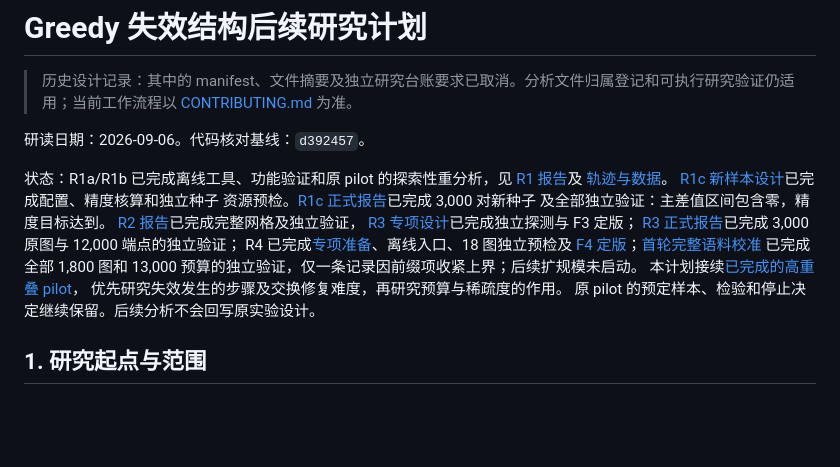
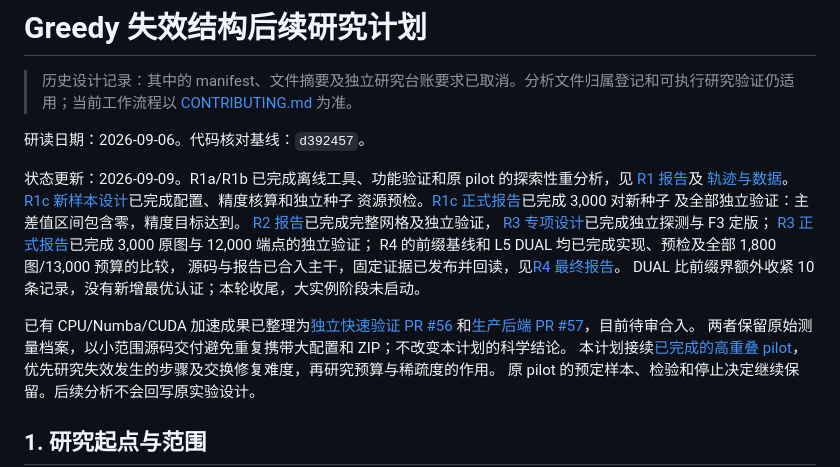
Before and after one commit to Mikoto-19909/greedy-failure-structures, a Markdown page: docs/greedy_failure_research_plan.zh-CN.md, the part around the change. GitHub-like rendering; blank space fills up the shorter version.

```diff
--- a/docs/greedy_failure_research_plan.zh-CN.md
+++ b/docs/greedy_failure_research_plan.zh-CN.md
@@ -4,7 +4,7 @@
 
 研读日期：2026-09-06。代码核对基线：`d392457`。
 
-状态：R1a/R1b 已完成离线工具、功能验证和原 pilot 的探索性重分析，见
+状态更新：2026-09-09。R1a/R1b 已完成离线工具、功能验证和原 pilot 的探索性重分析，见
 [R1 报告](../analysis/r1_prefix_exchange_report.md)及
 [轨迹与数据](../experiments/r1_prefix_exchange_v1/)。
 [R1c 新样本设计](../analysis/r1c_confirmation_design.md)已完成配置、精度核算和独立种子
@@ -13,9 +13,13 @@
 [R2 报告](../analysis/r2_exploration_report.zh-CN.md)已完成完整网格及独立验证，
 [R3 专项设计](../analysis/r3_confirmation_design.zh-CN.md)已完成独立探测与 F3 定版；
 [R3 正式报告](../analysis/r3_confirmation_report.zh-CN.md)已完成 3,000 原图与 12,000 端点的独立验证；
-R4 已完成[专项准备](r4_preparation_plan.zh-CN.md)、离线入口、18 图独立预检及
-[F4 定版](../analysis/r4_f4_design.zh-CN.md)；[首轮完整语料校准](../analysis/r4_calibration_report.zh-CN.md)
-已完成全部 1,800 图和 13,000 预算的独立验证，仅一条记录因前缀项收紧上界；后续扩规模未启动。
+R4 的前缀基线和 L5 DUAL 均已完成实现、预检及全部 1,800 图/13,000 预算的比较，
+源码与报告已合入主干，固定证据已发布并回读，见[R4 最终报告](../analysis/r4_final_research_report.zh-CN.md)。
+DUAL 比前缀界额外收紧 10 条记录，没有新增最优认证；本轮收尾，大实例阶段未启动。
+
+已有 CPU/Numba/CUDA 加速成果已整理为[独立快速验证 PR #56](https://github.com/Mikoto-19909/greedy-failure-structures/pull/56)
+和[生产后端 PR #57](https://github.com/Mikoto-19909/greedy-failure-structures/pull/57)，目前待审合入。
+两者保留原始测量档案，以小范围源码交付避免重复携带大配置和 ZIP；不改变本计划的科学结论。
 本计划接续[已完成的高重叠 pilot](core_overlap_checkpoint_plan.zh-CN.md)，
 优先研究失效发生的步骤及交换修复难度，再研究预算与稀疏度的作用。
 原 pilot 的预定样本、检验和停止决定继续保留。后续分析不会回写原实验设计。
```
Also changed, not shown: docs/README.md (+7 -3 lines), docs/r4_remaining_work_plan.zh-CN.md (+2 -2 lines).
